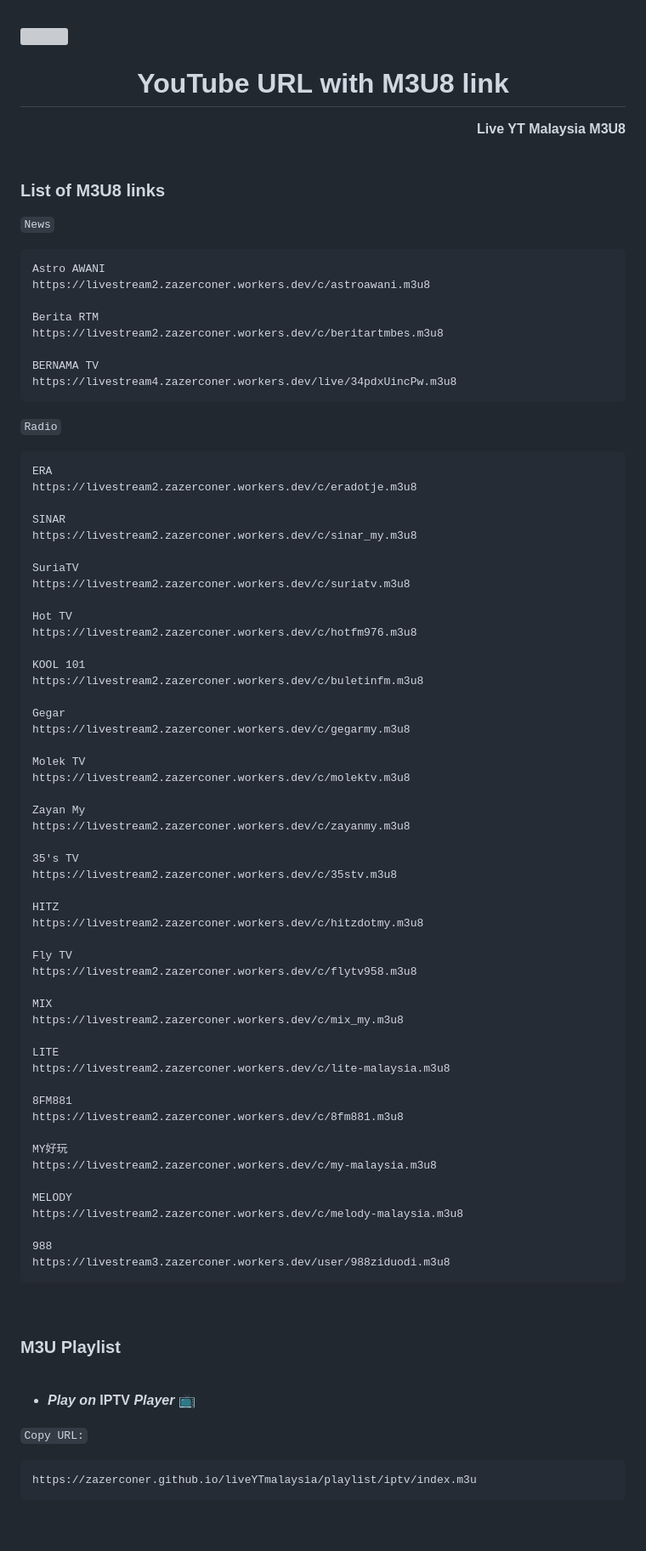
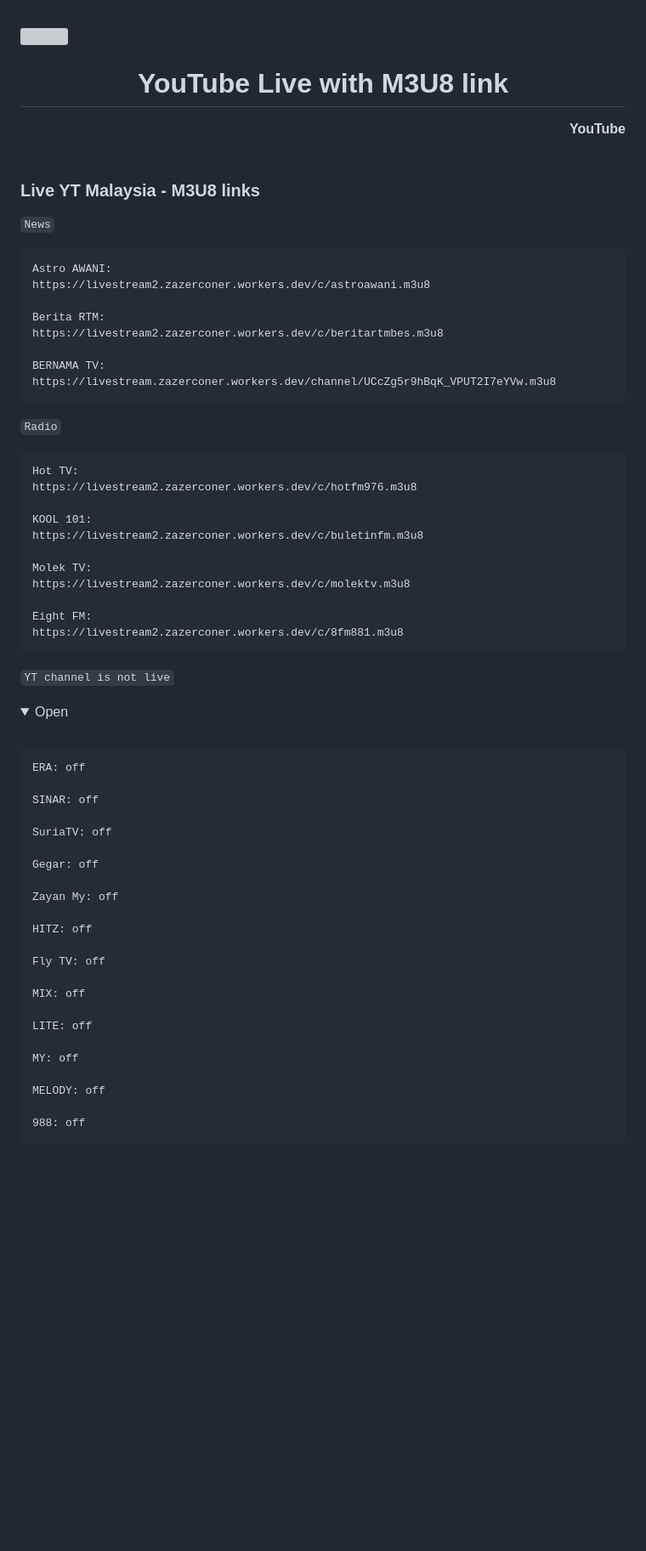
Before and after one commit to ZazerConer/youtube-live-link, a Markdown page: README.md, the part around the change printed below. Shown: that part at 85% size. GitHub-like rendering; folded sections open; blank space fills up the shorter version; grey boxes are pictures that could not be loaded.

````diff
--- a/README.md
+++ b/README.md
@@ -8,90 +3,68 @@ Click the logo
 <a href="https://www.youtube.com"><img align="right" src="https://i.imgur.com/PsDtnzZ.png" width="50px" height="35px"></a>
-<h1 align="center">YouTube URL with M3U8 link</h1>
-
-<div align="right"><strong>Live YT Malaysia M3U8</strong></div>
+<h1 align="center">YouTube Live with M3U8 link</h1>
+<div align="right"><strong>YouTube</strong></div>
 
 <br>
 
-### List of M3U8 links
+### Live YT Malaysia - M3U8 links
 
 `News`
 
 ```text
-Astro AWANI
+Astro AWANI:
 https://livestream2.zazerconer.workers.dev/c/astroawani.m3u8
 
-Berita RTM
+Berita RTM:
 https://livestream2.zazerconer.workers.dev/c/beritartmbes.m3u8
 
-BERNAMA TV
-https://livestream4.zazerconer.workers.dev/live/34pdxUincPw.m3u8
+BERNAMA TV:
+https://livestream.zazerconer.workers.dev/channel/UCcZg5r9hBqK_VPUT2I7eYVw.m3u8
 ```
 
 `Radio`
 
 ```text
-ERA
-https://livestream2.zazerconer.workers.dev/c/eradotje.m3u8
-
-SINAR
-https://livestream2.zazerconer.workers.dev/c/sinar_my.m3u8
-
-SuriaTV
-https://livestream2.zazerconer.workers.dev/c/suriatv.m3u8
-
-Hot TV
+Hot TV:
 https://livestream2.zazerconer.workers.dev/c/hotfm976.m3u8
 
-KOOL 101
+KOOL 101:
 https://livestream2.zazerconer.workers.dev/c/buletinfm.m3u8
 
-Gegar
-https://livestream2.zazerconer.workers.dev/c/gegarmy.m3u8
-
-Molek TV
+Molek TV:
 https://livestream2.zazerconer.workers.dev/c/molektv.m3u8
 
-Zayan My
-https://livestream2.zazerconer.workers.dev/c/zayanmy.m3u8
+Eight FM:
+https://livestream2.zazerconer.workers.dev/c/8fm881.m3u8
+```
 
-35's TV
-https://livestream2.zazerconer.workers.dev/c/35stv.m3u8
+`YT channel is not live`
 
-HITZ
-https://livestream2.zazerconer.workers.dev/c/hitzdotmy.m3u8
-
-Fly TV
-https://livestream2.zazerconer.workers.dev/c/flytv958.m3u8
-
-MIX
-https://livestream2.zazerconer.workers.dev/c/mix_my.m3u8
-
-LITE
-https://livestream2.zazerconer.workers.dev/c/lite-malaysia.m3u8
-
-8FM881
-https://livestream2.zazerconer.workers.dev/c/8fm881.m3u8
-
-MY好玩
-https://livestream2.zazerconer.workers.dev/c/my-malaysia.m3u8
-
-MELODY
-https://livestream2.zazerconer.workers.dev/c/melody-malaysia.m3u8
-
-988
-https://livestream3.zazerconer.workers.dev/user/988ziduodi.m3u8
-```
+<details><summary>Open</summary>
 
 <br>
 
-### M3U Playlist
+```text
+ERA: off
 
-<br>
+SINAR: off
 
-- **_Play on_ IPTV _Player_** :tv:
+SuriaTV: off
 
-`Copy URL:`
+Gegar: off
 
-```url
-https://zazerconer.github.io/liveYTmalaysia/playlist/iptv/index.m3u
+Zayan My: off
+
+HITZ: off
+
+Fly TV: off
+
+MIX: off
+
+LITE: off
+
+MY: off
+
+MELODY: off
+
+988: off
 ```
````
Also changed, not shown: other parts of README.md (+3 -32 lines).
